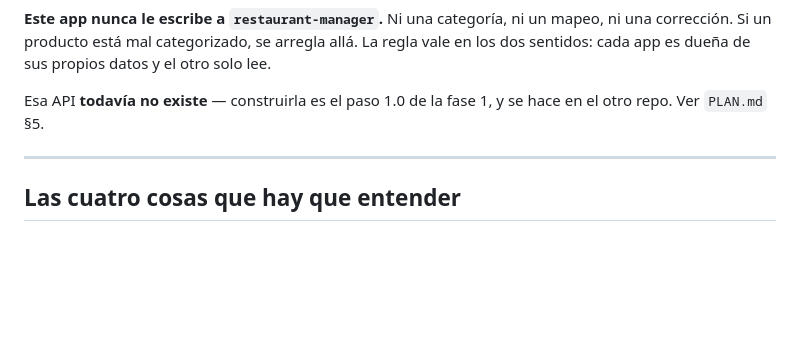
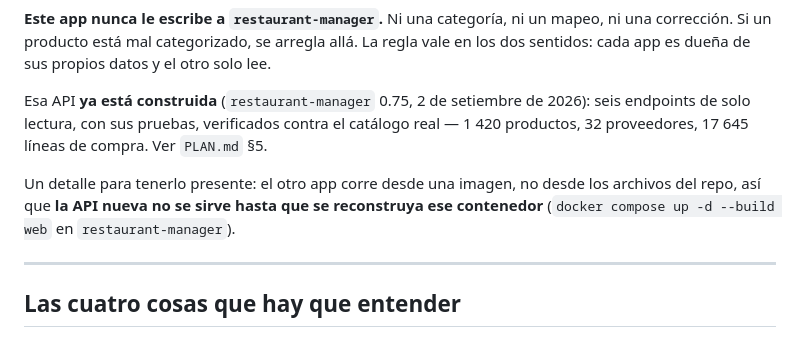
Before and after one commit to jortegab/menu-builder, a Markdown page: README.md, the part around the change. Rendered like a GitHub page; blank space fills up the shorter version.

```diff
--- a/README.md
+++ b/README.md
@@ -65,8 +65,15 @@ un mapeo, ni una corrección. Si un producto está mal categorizado, se
 arregla allá. La regla vale en los dos sentidos: cada app es dueña de sus
 propios datos y el otro solo lee.
 
-Esa API **todavía no existe** — construirla es el paso 1.0 de la fase 1, y
-se hace en el otro repo. Ver `PLAN.md` §5.
+Esa API **ya está construida** (`restaurant-manager` 0.75, 2 de setiembre
+de 2026): seis endpoints de solo lectura, con sus pruebas, verificados
+contra el catálogo real — 1 420 productos, 32 proveedores, 17 645 líneas de
+compra. Ver `PLAN.md` §5.
+
+Un detalle para tenerlo presente: el otro app corre desde una imagen, no
+desde los archivos del repo, así que **la API nueva no se sirve hasta que
+se reconstruya ese contenedor** (`docker compose up -d --build web` en
+`restaurant-manager`).
 
 ---
 
```
Also changed, not shown: CLAUDE.md (+18 -3 lines), PLAN.md (+1 -1 lines).
